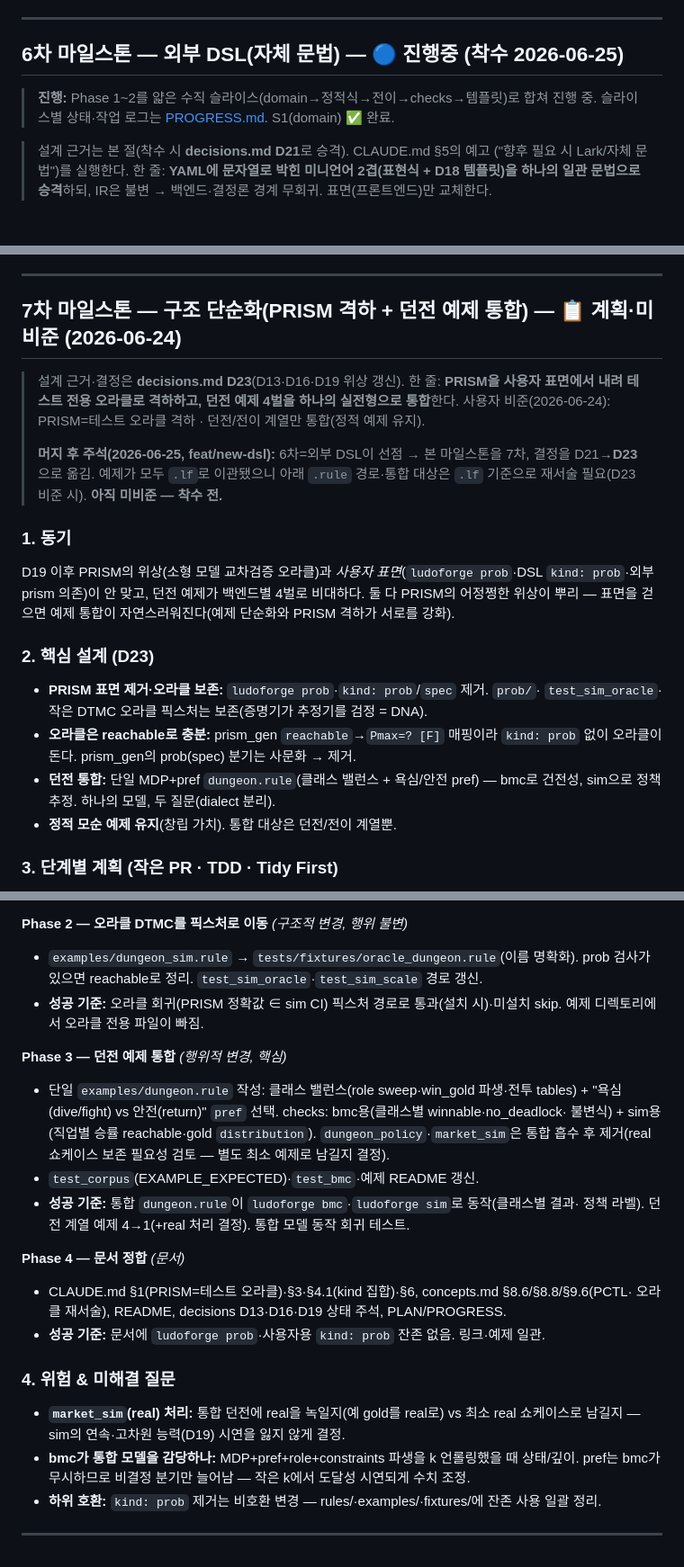
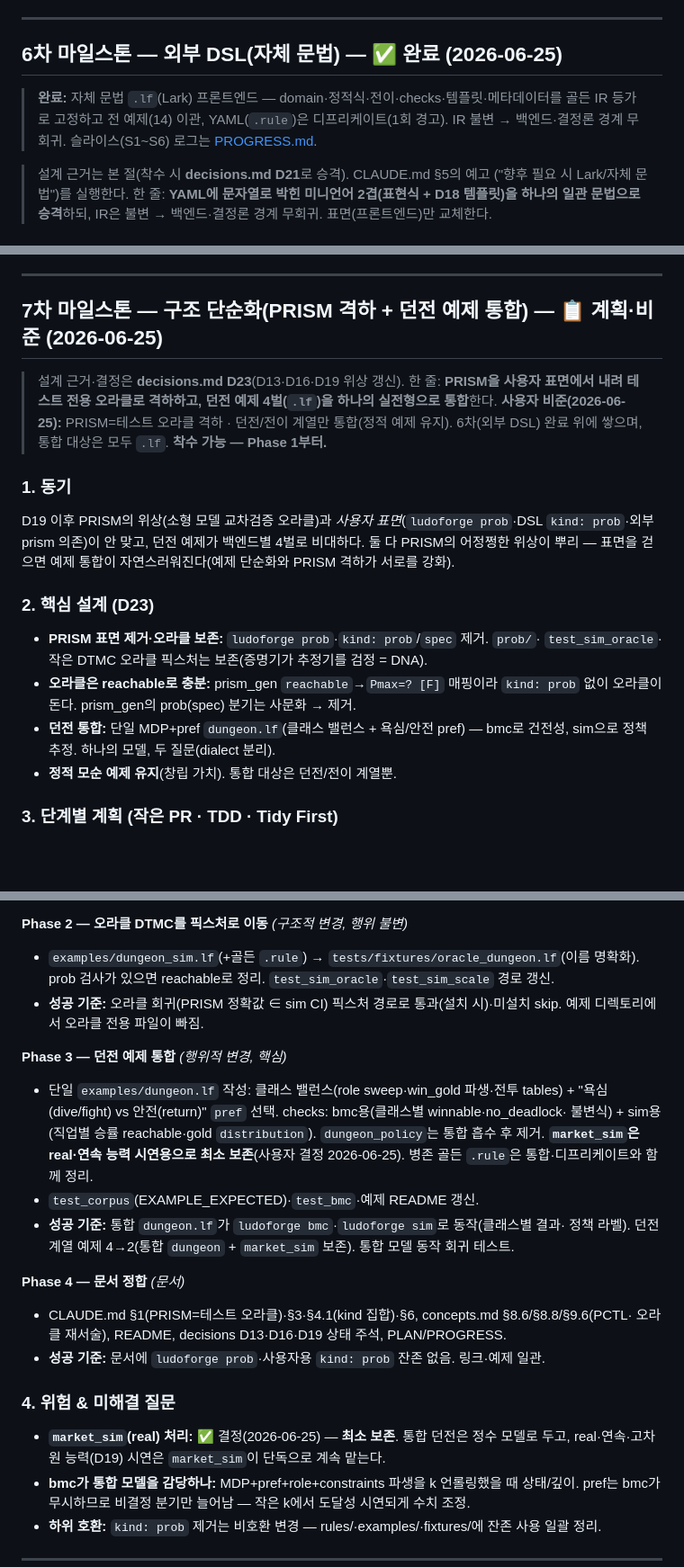
Before and after one commit to haje01/ludoforge, a Markdown page: PLAN.md, 3 parts joined by grey strips. Shown at 90% size. GitHub-like rendering; blank space fills up the shorter version.

Commit message:
docs: 6차(외부 DSL) 완료 확정 + D23 비준(구조 단순화)
- 6차 마일스톤(외부 DSL, D21·D22) 상태를 ✅ 완료로 확정 — PLAN/PROGRESS
  드리프트(진행중↔완료) 정리.
- D23(구조 단순화: PRISM 테스트 오라클 격하 + 던전 예제 통합) 비준 확정.
  머지로 예제가 .lf가 됨에 따라 통합 대상·경로를 .lf 기준으로 재서술,
  7차 마일스톤도 계획·비준으로.
- market_sim 처리 결정: real·연속 능력(D19) 시연용으로 최소 보존(통합 안 함).

Co-Authored-By: Claude Opus 4.8 (1M context) <noreply@anthropic.com>

```diff
--- a/PLAN.md
+++ b/PLAN.md
@@ -185,10 +185,11 @@ D19 sim은 enabled 전이가 2개 이상이면 거부해, 전략을 가드에
 
 ---
 
-## 6차 마일스톤 — 외부 DSL(자체 문법) — 🔵 진행중 (착수 2026-06-25)
+## 6차 마일스톤 — 외부 DSL(자체 문법) — ✅ 완료 (2026-06-25)
 
-> **진행:** Phase 1~2를 얇은 수직 슬라이스(domain→정적식→전이→checks→템플릿)로 합쳐
-> 진행 중. 슬라이스별 상태·작업 로그는 [PROGRESS.md](PROGRESS.md). S1(domain) ✅ 완료.
+> **완료:** 자체 문법 `.lf`(Lark) 프론트엔드 — domain·정적식·전이·checks·템플릿·메타데이터를
+> 골든 IR 등가로 고정하고 전 예제(14) 이관, YAML(`.rule`)은 디프리케이트(1회 경고). IR 불변
+> → 백엔드·결정론 경계 무회귀. 슬라이스(S1~S6) 로그는 [PROGRESS.md](PROGRESS.md).
 
 > 설계 근거는 본 절(착수 시 **decisions.md D21**로 승격). CLAUDE.md §5의 예고
 > ("향후 필요 시 Lark/자체 문법")를 실행한다. 한 줄: **YAML에 문자열로 박힌 미니언어
@@ -369,15 +370,12 @@ check best_win_prob   prob: "Pmax=? [ F (status=won) ]"
 
 ---
 
-## 7차 마일스톤 — 구조 단순화(PRISM 격하 + 던전 예제 통합) — 📋 계획·미비준 (2026-06-24)
+## 7차 마일스톤 — 구조 단순화(PRISM 격하 + 던전 예제 통합) — 📋 계획·비준 (2026-06-25)
 
 > 설계 근거·결정은 **decisions.md D23**(D13·D16·D19 위상 갱신). 한 줄: **PRISM을 사용자
-> 표면에서 내려 테스트 전용 오라클로 격하하고, 던전 예제 4벌을 하나의 실전형으로 통합**한다.
-> 사용자 비준(2026-06-24): PRISM=테스트 오라클 격하 · 던전/전이 계열만 통합(정적 예제 유지).
->
-> **머지 후 주석(2026-06-25, feat/new-dsl):** 6차=외부 DSL이 선점 → 본 마일스톤을 7차,
-> 결정을 D21→**D23**으로 옮김. 예제가 모두 `.lf`로 이관됐으니 아래 `.rule` 경로·통합 대상은
-> `.lf` 기준으로 재서술 필요(D23 비준 시). **아직 미비준 — 착수 전.**
+> 표면에서 내려 테스트 전용 오라클로 격하하고, 던전 예제 4벌(`.lf`)을 하나의 실전형으로 통합**한다.
+> **사용자 비준(2026-06-25):** PRISM=테스트 오라클 격하 · 던전/전이 계열만 통합(정적 예제 유지).
+> 6차(외부 DSL) 완료 위에 쌓으며, 통합 대상은 모두 `.lf`. **착수 가능 — Phase 1부터.**
 
 ### 1. 동기
 
@@ -392,7 +390,7 @@ D19 이후 PRISM의 위상(소형 모델 교차검증 오라클)과 *사용자
   `test_sim_oracle`·작은 DTMC 오라클 픽스처는 보존(증명기가 추정기를 검정 = DNA).
 - **오라클은 reachable로 충분:** prism_gen `reachable`→`Pmax=? [F]` 매핑이라 `kind: prob`
   없이 오라클이 돈다. prism_gen의 prob(spec) 분기는 사문화 → 제거.
-- **던전 통합:** 단일 MDP+pref `dungeon.rule`(클래스 밸런스 + 욕심/안전 pref) — bmc로 건전성,
+- **던전 통합:** 단일 MDP+pref `dungeon.lf`(클래스 밸런스 + 욕심/안전 pref) — bmc로 건전성,
   sim으로 정책 추정. 하나의 모델, 두 질문(dialect 분리).
 - **정적 모순 예제 유지**(창립 가치). 통합 대상은 던전/전이 계열뿐.
 
@@ -410,19 +408,20 @@ D19 이후 PRISM의 위상(소형 모델 교차검증 오라클)과 *사용자
   검사·bmc·sim 무변경. `test_probforge`는 오라클 매핑만 남겨 축소.
 
 **Phase 2 — 오라클 DTMC를 픽스처로 이동** *(구조적 변경, 행위 불변)*
-- `examples/dungeon_sim.rule` → `tests/fixtures/oracle_dungeon.rule`(이름 명확화). prob 검사가
-  있으면 reachable로 정리. `test_sim_oracle`·`test_sim_scale` 경로 갱신.
+- `examples/dungeon_sim.lf`(+골든 `.rule`) → `tests/fixtures/oracle_dungeon.lf`(이름 명확화).
+  prob 검사가 있으면 reachable로 정리. `test_sim_oracle`·`test_sim_scale` 경로 갱신.
 - **성공 기준:** 오라클 회귀(PRISM 정확값 ∈ sim CI) 픽스처 경로로 통과(설치 시)·미설치 skip.
   예제 디렉토리에서 오라클 전용 파일이 빠짐.
 
 **Phase 3 — 던전 예제 통합** *(행위적 변경, 핵심)*
-- 단일 `examples/dungeon.rule` 작성: 클래스 밸런스(role sweep·win_gold 파생·전투 tables) +
+- 단일 `examples/dungeon.lf` 작성: 클래스 밸런스(role sweep·win_gold 파생·전투 tables) +
   "욕심(dive/fight) vs 안전(return)" `pref` 선택. checks: bmc용(클래스별 winnable·no_deadlock·
-  불변식) + sim용(직업별 승률 reachable·gold `distribution`). `dungeon_policy`·`market_sim`은
-  통합 흡수 후 제거(real 쇼케이스 보존 필요성 검토 — 별도 최소 예제로 남길지 결정).
+  불변식) + sim용(직업별 승률 reachable·gold `distribution`). `dungeon_policy`는 통합 흡수 후
+  제거. **`market_sim`은 real·연속 능력 시연용으로 최소 보존**(사용자 결정 2026-06-25). 병존
+  골든 `.rule`은 통합·디프리케이트와 함께 정리.
 - `test_corpus`(EXAMPLE_EXPECTED)·`test_bmc`·예제 README 갱신.
-- **성공 기준:** 통합 `dungeon.rule`이 `ludoforge bmc`·`ludoforge sim`로 동작(클래스별 결과·
-  정책 라벨). 던전 계열 예제 4→1(+real 처리 결정). 통합 모델 동작 회귀 테스트.
+- **성공 기준:** 통합 `dungeon.lf`가 `ludoforge bmc`·`ludoforge sim`로 동작(클래스별 결과·
+  정책 라벨). 던전 계열 예제 4→2(통합 `dungeon` + `market_sim` 보존). 통합 모델 동작 회귀 테스트.
 
 **Phase 4 — 문서 정합** *(문서)*
 - CLAUDE.md §1(PRISM=테스트 오라클)·§3·§4.1(kind 집합)·§6, concepts.md §8.6/§8.8/§9.6(PCTL·
@@ -431,8 +430,8 @@ D19 이후 PRISM의 위상(소형 모델 교차검증 오라클)과 *사용자
 
 ### 4. 위험 & 미해결 질문
 
-- **`market_sim`(real) 처리:** 통합 던전에 real을 녹일지(예 gold를 real로) vs 최소 real
-  쇼케이스로 남길지 — sim의 연속·고차원 능력(D19) 시연을 잃지 않게 결정.
+- **`market_sim`(real) 처리:** ✅ 결정(2026-06-25) — **최소 보존**. 통합 던전은 정수 모델로
+  두고, real·연속·고차원 능력(D19) 시연은 `market_sim`이 단독으로 계속 맡는다.
 - **bmc가 통합 모델을 감당하나:** MDP+pref+role+constraints 파생을 k 언롤링했을 때 상태/깊이.
   pref는 bmc가 무시하므로 비결정 분기만 늘어남 — 작은 k에서 도달성 시연되게 수치 조정.
 - **하위 호환:** `kind: prob` 제거는 비호환 변경 — rules/·examples/·fixtures/에 잔존 사용 일괄 정리.
```
Also changed, not shown: PROGRESS.md (+1 -1 lines), docs/decisions.md (+11 -9 lines).
